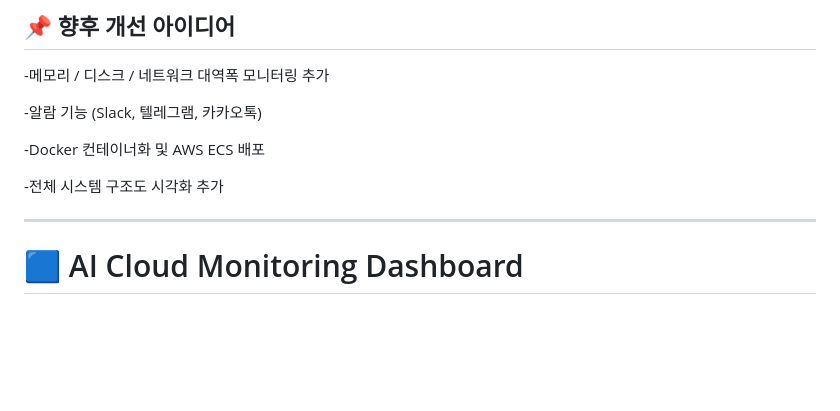
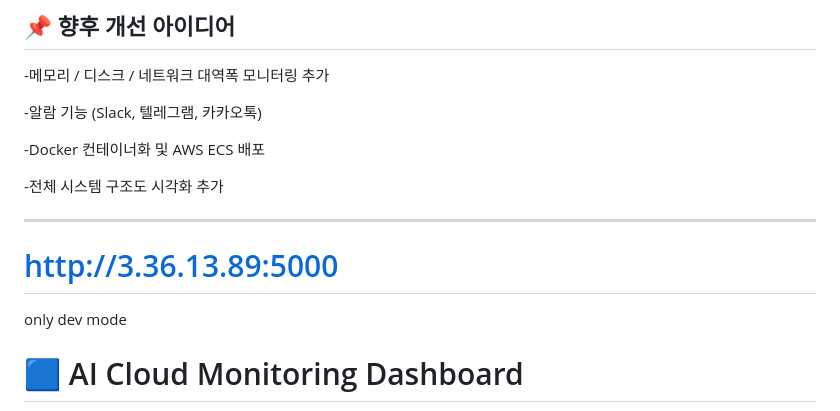
Before and after one commit to jinja4989/ai-cloud-monitoring-dashboard, a Markdown page: README.md, the part around the change. GitHub-like rendering; blank space fills up the shorter version.

Commit message:
Update README with dev mode URL
Added development mode URL to README.

```diff
--- a/README.md
+++ b/README.md
@@ -232,6 +232,8 @@ pkill yes
 
 ---
 
+# http://3.36.13.89:5000
+only dev mode
 
 
 # 🟦 AI Cloud Monitoring Dashboard
```
